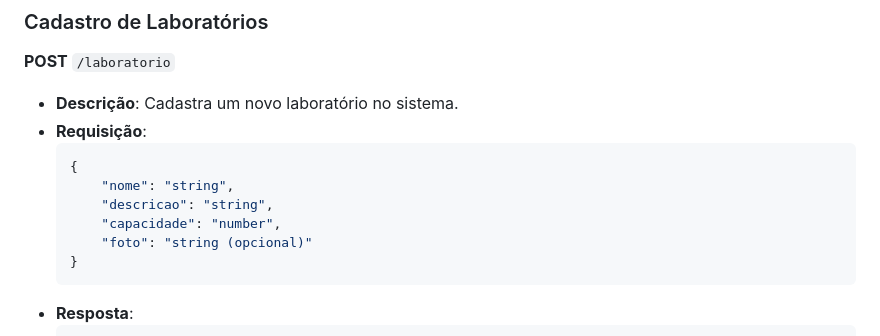
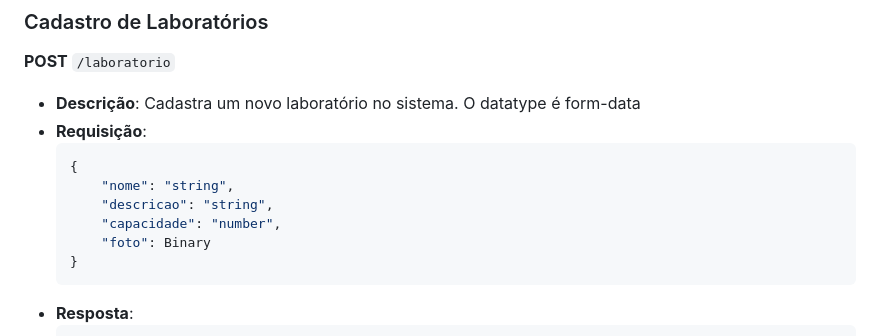
Before and after one commit to Sardemberg/web-2-exercise, a Markdown page: README.md, the part around the change. Drawn GitHub-style.

````diff
--- a/README.md
+++ b/README.md
@@ -49,14 +49,14 @@ Esta API permite o gerenciamento de salas laboratoriais, oferecendo funcionalida
 ### Cadastro de Laboratórios
 **POST** `/laboratorio`
 
-- **Descrição**: Cadastra um novo laboratório no sistema.
+- **Descrição**: Cadastra um novo laboratório no sistema. O datatype é form-data
 - **Requisição**:
   ```json
   {
       "nome": "string",
       "descricao": "string",
       "capacidade": "number",
-      "foto": "string (opcional)"
+      "foto": Binary
   }
   ```
 - **Resposta**:
````
